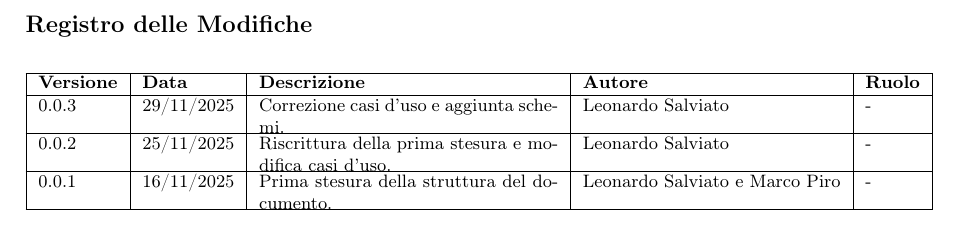
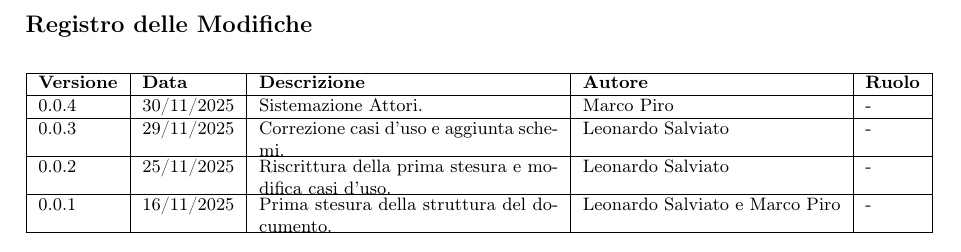
Before and after one commit to BugBustersUnipd/DocumentazioneSWE, a LaTeX document (RTB/ANALISI DEI REQUISITI/analisi_dei_requisiti.tex): part of page 2 of 26, cut so that both start at the same text. Compiled offline with pdfLaTeX.

Commit message:
aggiungta riga tabella modifiche

```diff
--- a/RTB/ANALISI DEI REQUISITI/analisi_dei_requisiti.tex
+++ b/RTB/ANALISI DEI REQUISITI/analisi_dei_requisiti.tex
@@ -88,17 +88,23 @@ Questo documento contiene le Norme di Progetto seguite dal team \textbf{BugBuste
 \hline
 \textbf{Versione} & \textbf{Data} & \textbf{Descrizione} & \textbf{Autore} & \textbf{Ruolo} \\
 \hline
+0.0.4 & 30/11/2025 &
+\begin{minipage}[t]{\linewidth}
+Sistemazione Attori.
+\end{minipage}
+& Marco Piro & - \\
+\hline
 0.0.3 & 29/11/2025 &
 \begin{minipage}[t]{\linewidth}
 Correzione casi d'uso e aggiunta schemi.
 \end{minipage}
-& Leonardo Salviato& - \\
+& Leonardo Salviato & - \\
 \hline
 0.0.2 & 25/11/2025 &
 \begin{minipage}[t]{\linewidth}
 Riscrittura della prima stesura e modifica casi d'uso.
 \end{minipage}
-& Leonardo Salviato& - \\
+& Leonardo Salviato & - \\
 \hline
 0.0.1 & 16/11/2025 &
 \begin{minipage}[t]{\linewidth}
```
Also changed, not shown: RTB/ANALISI DEI REQUISITI/analisi_dei_requisiti.pdf.
